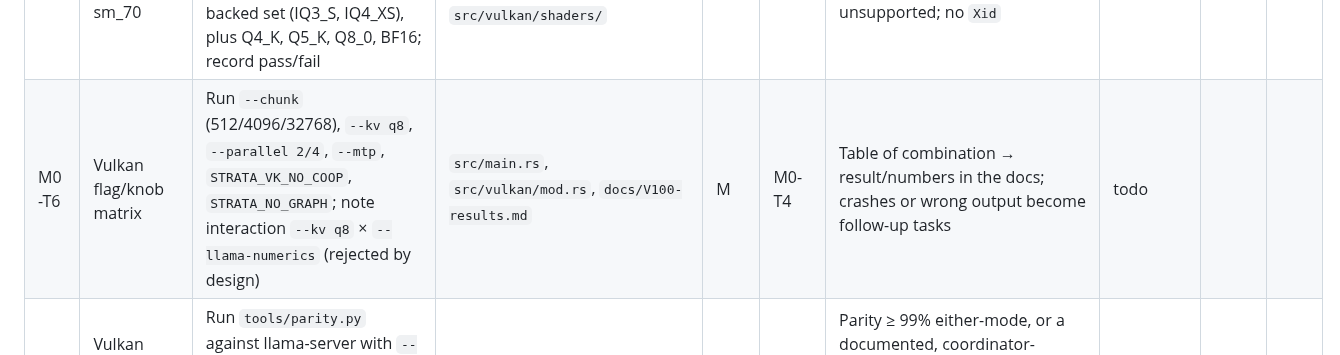
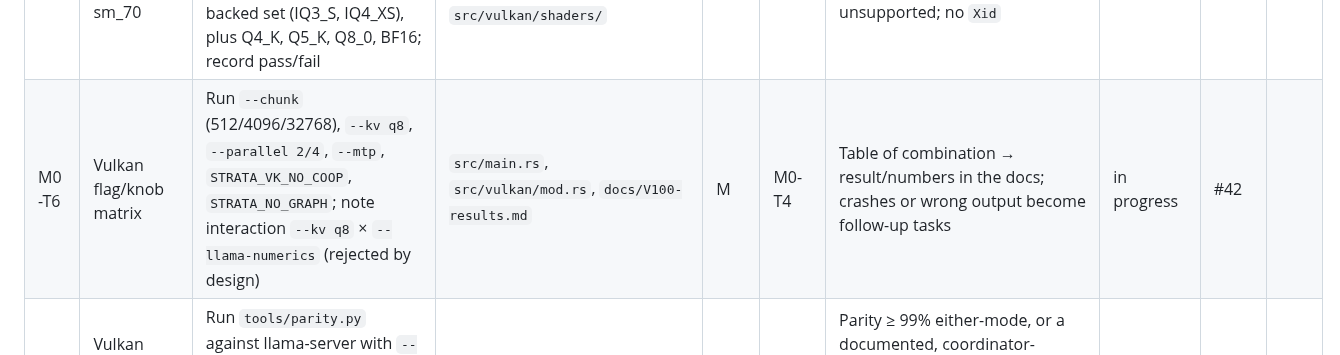
Before and after one commit to RustingStudio/RustingStrata, a Markdown page: docs/ROADMAP.md, the part around the change. GitHub-like rendering.

Commit message:
docs: start M0-T6 (issue #42)

```diff
--- a/docs/ROADMAP.md
+++ b/docs/ROADMAP.md
@@ -235,7 +235,7 @@ model's tensor types need, exposed as an explicit check command too.
 | M0-T3 | Benchmark script and baseline numbers | `tools/bench_v100.sh` appends repeatable runs to `docs/V100-results.md`; MoE and dense baselines recorded | `tools/bench_v100.sh`, `docs/V100-results.md` | S | M0-T2 | Script runs the documented command and appends a timestamped block; numbers present | done (`9992a09`) | — | — |
 | M0-T4 | Vulkan shared-memory preflight | Query `maxComputeSharedMemorySize`, expose pipeline creation/shared-byte accounting, and check the specializations a model needs before uploading weights; clear error on overflow | `src/vulkan/mod.rs` (`Vk::new`, `pipeline`), `src/main.rs` (check command), `tests/backend.rs` | M | M0-T2 | On V100, an intentionally oversized specialization is refused with kernel/spec/bytes; a normal load emits no error and no `Xid` | done (`cf30f29`) | #2 | #3 |
 | M0-T5 | Vulkan GGUF type matrix on sm_70 | Exercise every supported type, especially the KS = 16 / `PW = 36` set (Q2_K, Q3_K, Q6_K, IQ1_M, IQ2_XS, IQ2_S, IQ4_NL) and the table-backed set (IQ3_S, IQ4_XS), plus Q4_K, Q5_K, Q8_0, BF16; record pass/fail | `tests/kernels.rs`, `tests/backend.rs`, `docs/V100-results.md`, `src/vulkan/shaders/` | M | M0-T4 | Matrix table appended to `docs/V100-results.md`; every type passes or is documented as unsupported; no `Xid` | done (`673f215`) | #4 | #5 |
-| M0-T6 | Vulkan flag/knob matrix | Run `--chunk` (512/4096/32768), `--kv q8`, `--parallel 2/4`, `--mtp`, `STRATA_VK_NO_COOP`, `STRATA_NO_GRAPH`; note interaction `--kv q8` × `--llama-numerics` (rejected by design) | `src/main.rs`, `src/vulkan/mod.rs`, `docs/V100-results.md` | M | M0-T4 | Table of combination → result/numbers in the docs; crashes or wrong output become follow-up tasks | todo | | |
+| M0-T6 | Vulkan flag/knob matrix | Run `--chunk` (512/4096/32768), `--kv q8`, `--parallel 2/4`, `--mtp`, `STRATA_VK_NO_COOP`, `STRATA_NO_GRAPH`; note interaction `--kv q8` × `--llama-numerics` (rejected by design) | `src/main.rs`, `src/vulkan/mod.rs`, `docs/V100-results.md` | M | M0-T4 | Table of combination → result/numbers in the docs; crashes or wrong output become follow-up tasks | in progress | #42 | |
 | M0-T7 | Vulkan parity baseline on V100 | Run `tools/parity.py` against llama-server with `--tag vk-sm70`; compare against the 99% either-mode bar and record the JSON/result | `tools/parity.py`, `docs/V100-results.md`, `docs/baseline.md` | M | M0-T4 | Parity ≥ 99% either-mode, or a documented, coordinator-approved deviation; result recorded. Measured 629/640 either-mode (98.28%): deviation approved, diagnosis in M3-T5 | done (`7627641`) | #6 | #7 |
 | M0-T8 | Machine-readable benchmark capture | Add JSON output (or a JSONL sidecar) to `strata bench` and an aggregation step in `tools/bench_v100.sh`; keep the human-readable block | `src/main.rs` (`Cmd::Bench`), `tools/bench_v100.sh` | S | M0-T3 | One run produces both the existing text block and a parseable JSON record with backend, model, pp, tg, reps and per-run values | done (`7461b17`) | #40 | #41 |
 
```
